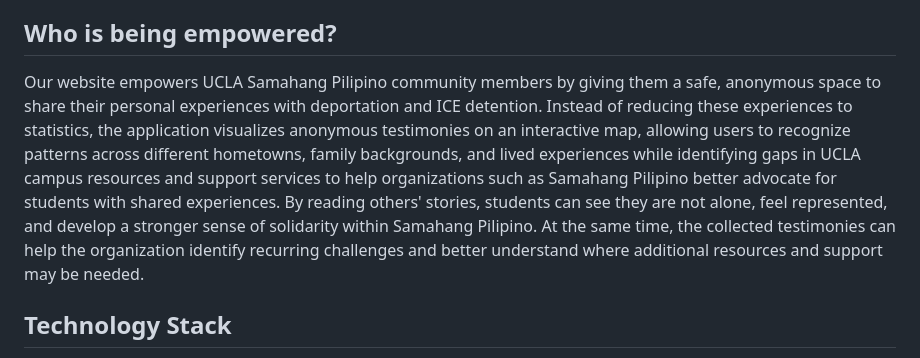
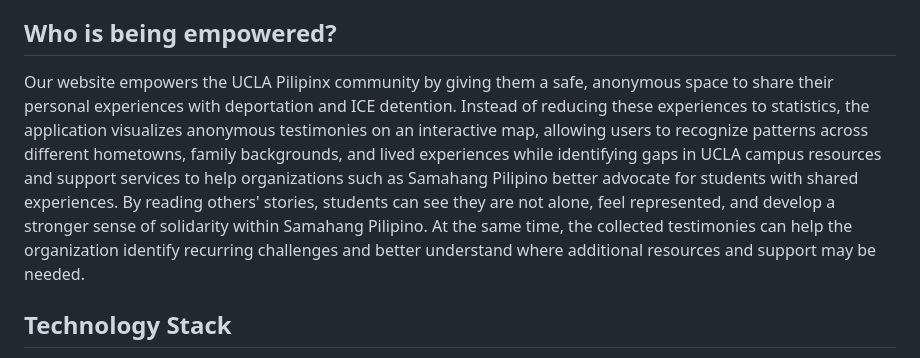
Before and after one commit to ouhnicole/26s-asiaam--191a-Group-Project, a Markdown page: README.md, the part around the change. GitHub-like rendering.

```diff
--- a/README.md
+++ b/README.md
@@ -14,7 +14,7 @@ An online mapping application that provides UCLA Samahang Pilipino students a pl
 Our project aims to demonstrate how the impacts of ICE detentions extend beyond those directly affected who were either detained or deported. As our primary target organization includes the UCLA Samahang Pilipino community, our mapping application focuses on UCLA Filipinx students by collecting anonymous responses about whether someone close to them has been detained or deported by ICE and how that experience shaped their lives so far. Instead of solely focusing on the number of ICE detentions itself, our project plans to analyze the repercussions that follow: emotional distress, financial strain, physical and mental health, and everyday challenges. By visualizing these experiences in a mapping application, our group aims to help Samahang Pilipino identify shared recurring experiences, highlighting the consequences and challenges faced by communities affected by ICE enforcements.
 
 ## Who is being empowered?
-Our website empowers UCLA Samahang Pilipino community members by giving them a safe, anonymous space to share their personal experiences with deportation and ICE detention. Instead of reducing these experiences to statistics, the application visualizes anonymous testimonies on an interactive map, allowing users to recognize patterns across different hometowns, family backgrounds, and lived experiences while identifying gaps in UCLA campus resources and support services to help organizations such as Samahang Pilipino better advocate for students with shared experiences. By reading others' stories, students can see they are not alone, feel represented, and develop a stronger sense of solidarity within Samahang Pilipino. At the same time, the collected testimonies can help the organization identify recurring challenges and better understand where additional resources and support may be needed.
+Our website empowers the UCLA Pilipinx community by giving them a safe, anonymous space to share their personal experiences with deportation and ICE detention. Instead of reducing these experiences to statistics, the application visualizes anonymous testimonies on an interactive map, allowing users to recognize patterns across different hometowns, family backgrounds, and lived experiences while identifying gaps in UCLA campus resources and support services to help organizations such as Samahang Pilipino better advocate for students with shared experiences. By reading others' stories, students can see they are not alone, feel represented, and develop a stronger sense of solidarity within Samahang Pilipino. At the same time, the collected testimonies can help the organization identify recurring challenges and better understand where additional resources and support may be needed.
 
 ## Technology Stack
 - Frontend: MapLibre GL JS, Javascript, HTML/CSS
```
